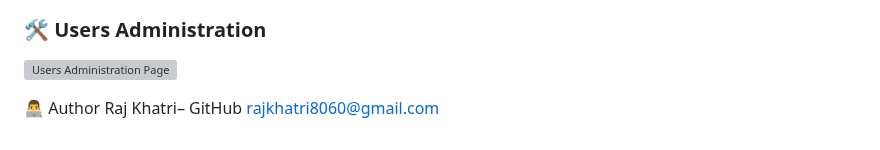
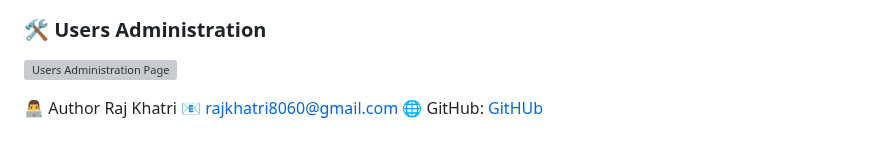
Before and after one commit to khatri-raj/healthcare-app, a Markdown page: README.md, the part around the change. Rendered like a GitHub page; grey boxes are pictures that could not be loaded.

```diff
--- a/README.md
+++ b/README.md
@@ -146,7 +146,7 @@ cd healthcare-django-app/backend
 ### 🛠️ Users Administration
 ![Users Administration Page](Screenshots/UsersAdministration.png)
 
-
 👨‍💻 Author
-Raj Khatri– GitHub
-rajkhatri8060@gmail.com
+Raj Khatri
+📧 rajkhatri8060@gmail.com
+🌐 GitHub: [GitHUb](https://github.com/khatri-raj)
```
